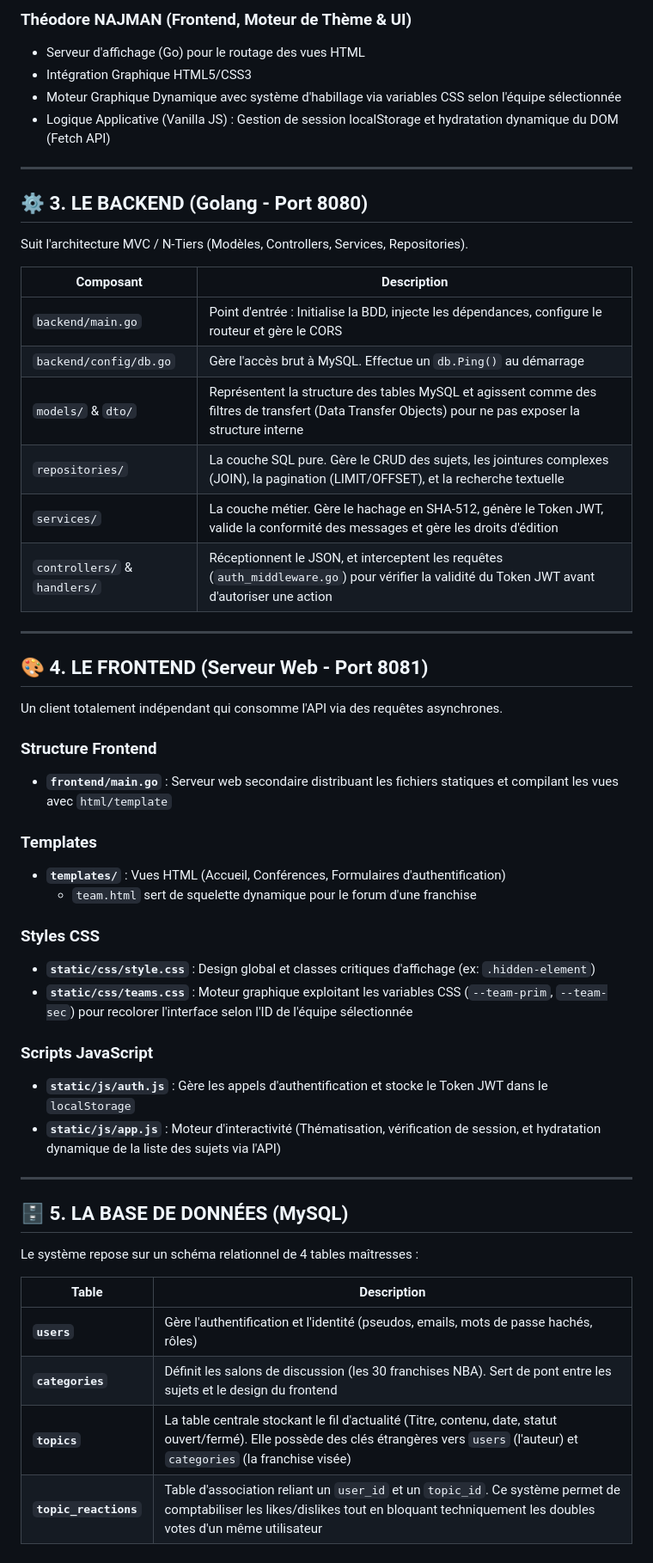
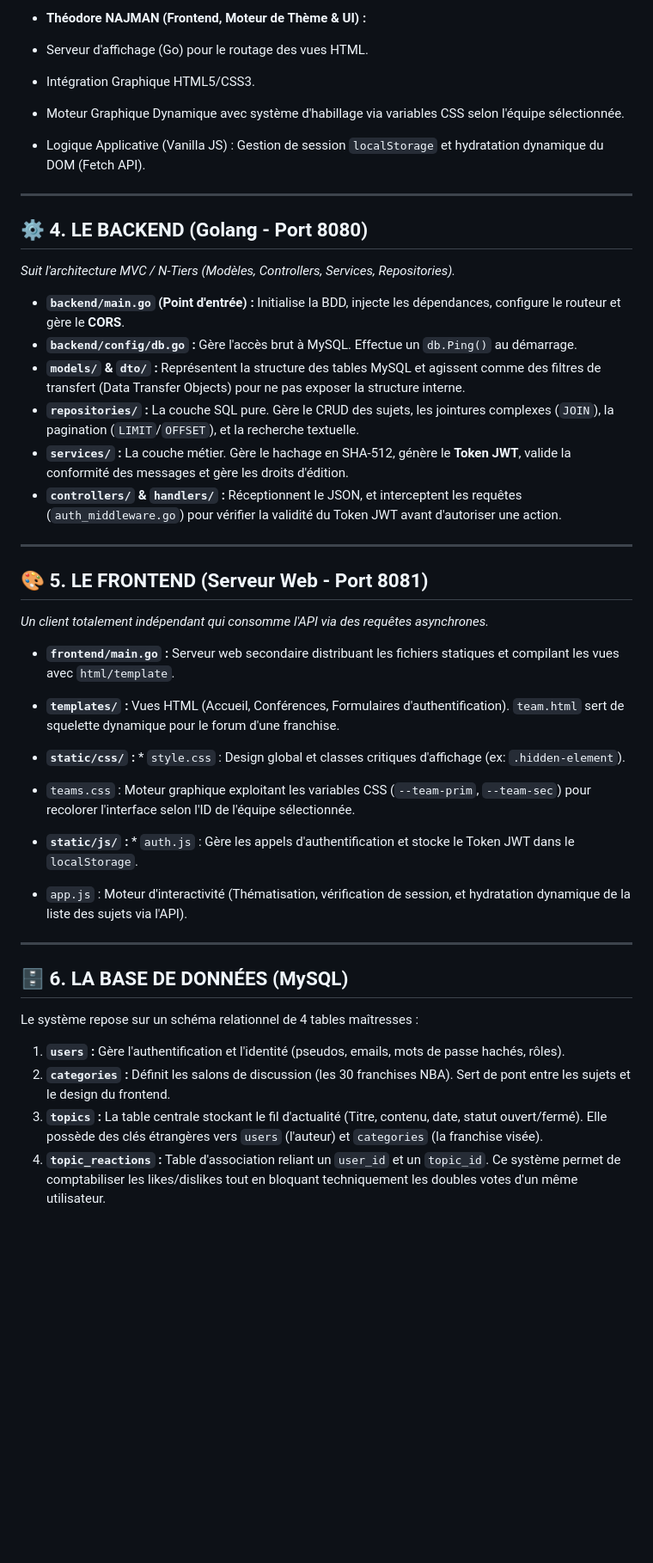
Before and after one commit to Mathys-Eustache/projet-forum, a Markdown page: frontend/Readme.md, the part around one of its changes. Shown at 86% size. GitHub-like rendering; blank space fills up the shorter version.

Commit message:
modification du readme

```diff
--- a/frontend/Readme.md
+++ b/frontend/Readme.md
@@ -71,60 +78,49 @@ Le projet est scindé en deux blocs autonomes pour assurer une parallélisation
 
-### Théodore NAJMAN (Frontend, Moteur de Thème & UI)
+* **Théodore NAJMAN (Frontend, Moteur de Thème & UI) :**
+* Serveur d'affichage (Go) pour le routage des vues HTML.
+* Intégration Graphique HTML5/CSS3.
+* Moteur Graphique Dynamique avec système d'habillage via variables CSS selon l'équipe sélectionnée.
+* Logique Applicative (Vanilla JS) : Gestion de session `localStorage` et hydratation dynamique du DOM (Fetch API).
 
-- Serveur d'affichage (Go) pour le routage des vues HTML
-- Intégration Graphique HTML5/CSS3
-- Moteur Graphique Dynamique avec système d'habillage via variables CSS selon l'équipe sélectionnée
-- Logique Applicative (Vanilla JS) : Gestion de session localStorage et hydratation dynamique du DOM (Fetch API)
+
 
 ---
 
-## ⚙️ 3. LE BACKEND (Golang - Port 8080)
+## ⚙️ 4. LE BACKEND (Golang - Port 8080)
 
-Suit l'architecture MVC / N-Tiers (Modèles, Controllers, Services, Repositories).
+*Suit l'architecture MVC / N-Tiers (Modèles, Controllers, Services, Repositories).*
 
-| Composant | Description |
-|-----------|-------------|
-| `backend/main.go` | Point d'entrée : Initialise la BDD, injecte les dépendances, configure le routeur et gère le CORS |
-| `backend/config/db.go` | Gère l'accès brut à MySQL. Effectue un `db.Ping()` au démarrage |
-| `models/` & `dto/` | Représentent la structure des tables MySQL et agissent comme des filtres de transfert (Data Transfer Objects) pour ne pas exposer la structure interne |
-| `repositories/` | La couche SQL pure. Gère le CRUD des sujets, les jointures complexes (JOIN), la pagination (LIMIT/OFFSET), et la recherche textuelle |
-| `services/` | La couche métier. Gère le hachage en SHA-512, génère le Token JWT, valide la conformité des messages et gère les droits d'édition |
-| `controllers/` & `handlers/` | Réceptionnent le JSON, et interceptent les requêtes (`auth_middleware.go`) pour vérifier la validité du Token JWT avant d'autoriser une action |
+* **`backend/main.go` (Point d'entrée) :** Initialise la BDD, injecte les dépendances, configure le routeur et gère le **CORS**.
+* **`backend/config/db.go` :** Gère l'accès brut à MySQL. Effectue un `db.Ping()` au démarrage.
+* **`models/` & `dto/` :** Représentent la structure des tables MySQL et agissent comme des filtres de transfert (Data Transfer Objects) pour ne pas exposer la structure interne.
+* **`repositories/` :** La couche SQL pure. Gère le CRUD des sujets, les jointures complexes (`JOIN`), la pagination (`LIMIT`/`OFFSET`), et la recherche textuelle.
+* **`services/` :** La couche métier. Gère le hachage en SHA-512, génère le **Token JWT**, valide la conformité des messages et gère les droits d'édition.
+* **`controllers/` & `handlers/` :** Réceptionnent le JSON, et interceptent les requêtes (`auth_middleware.go`) pour vérifier la validité du Token JWT avant d'autoriser une action.
 
 ---
 
-## 🎨 4. LE FRONTEND (Serveur Web - Port 8081)
+## 🎨 5. LE FRONTEND (Serveur Web - Port 8081)
 
-Un client totalement indépendant qui consomme l'API via des requêtes asynchrones.
+*Un client totalement indépendant qui consomme l'API via des requêtes asynchrones.*
 
-### Structure Frontend
+* **`frontend/main.go` :** Serveur web secondaire distribuant les fichiers statiques et compilant les vues avec `html/template`.
+* **`templates/` :** Vues HTML (Accueil, Conférences, Formulaires d'authentification). `team.html` sert de squelette dynamique pour le forum d'une franchise.
+* **`static/css/` :** * `style.css` : Design global et classes critiques d'affichage (ex: `.hidden-element`).
+* `teams.css` : Moteur graphique exploitant les variables CSS (`--team-prim`, `--team-sec`) pour recolorer l'interface selon l'ID de l'équipe sélectionnée.
 
-- **`frontend/main.go`** : Serveur web secondaire distribuant les fichiers statiques et compilant les vues avec `html/template`
 
-### Templates
+* **`static/js/` :** * `auth.js` : Gère les appels d'authentification et stocke le Token JWT dans le `localStorage`.
+* `app.js` : Moteur d'interactivité (Thématisation, vérification de session, et hydratation dynamique de la liste des sujets via l'API).
 
-- **`templates/`** : Vues HTML (Accueil, Conférences, Formulaires d'authentification)
-  - `team.html` sert de squelette dynamique pour le forum d'une franchise
 
-### Styles CSS
-
-- **`static/css/style.css`** : Design global et classes critiques d'affichage (ex: `.hidden-element`)
-- **`static/css/teams.css`** : Moteur graphique exploitant les variables CSS (`--team-prim`, `--team-sec`) pour recolorer l'interface selon l'ID de l'équipe sélectionnée
-
-### Scripts JavaScript
-
-- **`static/js/auth.js`** : Gère les appels d'authentification et stocke le Token JWT dans le `localStorage`
-- **`static/js/app.js`** : Moteur d'interactivité (Thématisation, vérification de session, et hydratation dynamique de la liste des sujets via l'API)
 
 ---
 
-## 🗄️ 5. LA BASE DE DONNÉES (MySQL)
+## 🗄️ 6. LA BASE DE DONNÉES (MySQL)
 
 Le système repose sur un schéma relationnel de 4 tables maîtresses :
 
-| Table | Description |
-|-------|-------------|
-| **`users`** | Gère l'authentification et l'identité (pseudos, emails, mots de passe hachés, rôles) |
-| **`categories`** | Définit les salons de discussion (les 30 franchises NBA). Sert de pont entre les sujets et le design du frontend |
-| **`topics`** | La table centrale stockant le fil d'actualité (Titre, contenu, date, statut ouvert/fermé). Elle possède des clés étrangères vers `users` (l'auteur) et `categories` (la franchise visée) |
-| **`topic_reactions`** | Table d'association reliant un `user_id` et un `topic_id`. Ce système permet de comptabiliser les likes/dislikes tout en bloquant techniquement les doubles votes d'un même utilisateur |
+1. **`users` :** Gère l'authentification et l'identité (pseudos, emails, mots de passe hachés, rôles).
+2. **`categories` :** Définit les salons de discussion (les 30 franchises NBA). Sert de pont entre les sujets et le design du frontend.
+3. **`topics` :** La table centrale stockant le fil d'actualité (Titre, contenu, date, statut ouvert/fermé). Elle possède des clés étrangères vers `users` (l'auteur) et `categories` (la franchise visée).
+4. **`topic_reactions` :** Table d'association reliant un `user_id` et un `topic_id`. Ce système permet de comptabiliser les likes/dislikes tout en bloquant techniquement les doubles votes d'un même utilisateur.
```
Also changed, not shown: other parts of frontend/Readme.md (+31 -24 lines).
